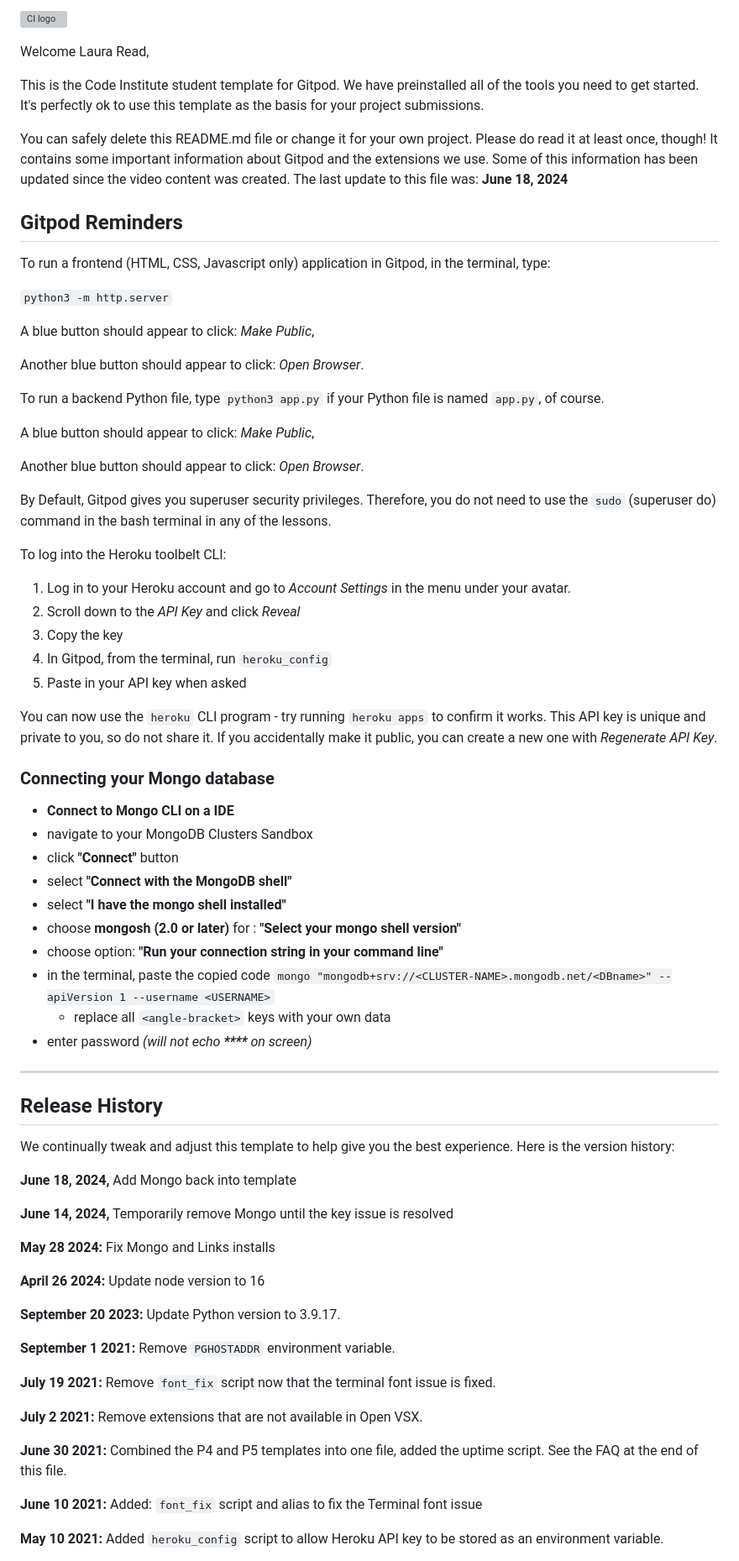
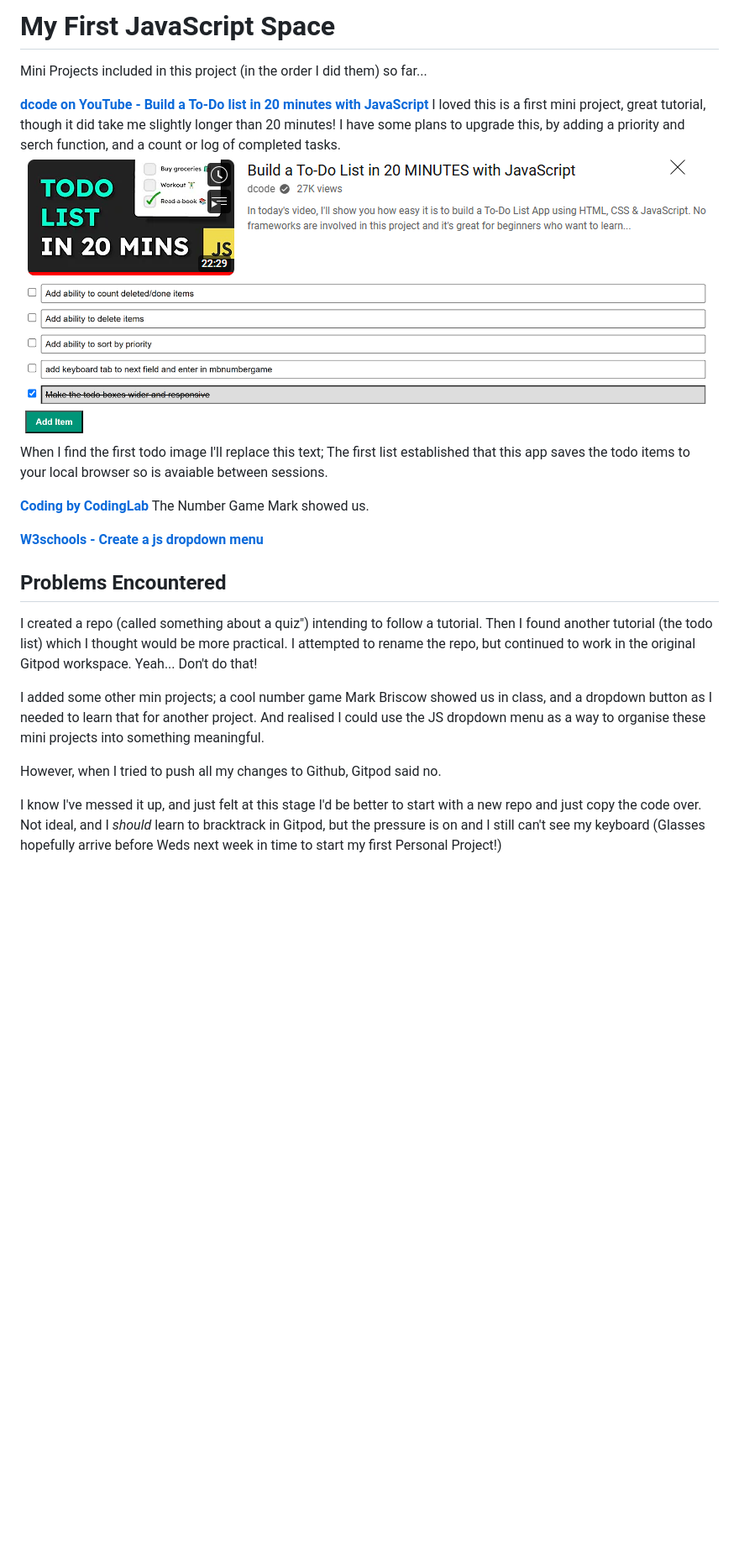
Before and after one commit to LJTalks/my-first-js, a Markdown page: README.md, the part around one of its changes. Shown at 84% size. Drawn GitHub-style; pictures changed too: assets/images/readme-images/dcode.png (added), assets/images/readme-images/todo2.png (added); blank space fills up the shorter version; grey boxes are pictures that could not be loaded.

Commit message:
add home page for main project directory

```diff
--- a/README.md
+++ b/README.md
@@ -1,77 +1,22 @@
-![CI logo](https://codeinstitute.s3.amazonaws.com/fullstack/ci_logo_small.png)
+# My First JavaScript Space
 
-Welcome Laura Read,
+Mini Projects included in this project (in the order I did them) so far...
 
-This is the Code Institute student template for Gitpod. We have preinstalled all of the tools you need to get started. It's perfectly ok to use this template as the basis for your project submissions.
+**[dcode on YouTube - Build a To-Do list in 20 minutes with JavaScript](https://youtu.be/cijPd-TXPn4?si=VEEkAH6fVqfTy0uV)** I loved this is a first mini project, great tutorial, though it did take me slightly longer than 20 minutes! I have some plans to upgrade this, by adding a priority and serch function, and a count or log of completed tasks.
+![dcode on YouTube image](/assets/images/readme-images/dcode.png)
+![My second to do list image](/assets/images/readme-images/todo2.png)
+When I find the first todo image I'll replace this text; The first list established that this app saves the todo items to your local browser so is avaiable between sessions.
 
-You can safely delete this README.md file or change it for your own project. Please do read it at least once, though! It contains some important information about Gitpod and the extensions we use. Some of this information has been updated since the video content was created. The last update to this file was: **June 18, 2024**
+**[Coding by CodingLab](www.codinglabweb.com)** The Number Game Mark showed us.
 
-## Gitpod Reminders
+**[W3schools - Create a js dropdown menu](https://www.w3schools.com/howto/howto_js_dropdown.asp)**
 
-To run a frontend (HTML, CSS, Javascript only) application in Gitpod, in the terminal, type:
+## Problems Encountered
+I created a repo (called something about a quiz") intending to follow a tutorial. Then I found another tutorial (the todo list) which I thought would be more practical. I attempted to rename the repo, but continued to work in the original Gitpod workspace. Yeah... Don't do that!
 
-`python3 -m http.server`
+I added some other min projects; a cool number game Mark Briscow showed us in class, and a dropdown button as I needed to learn that for another project. And realised I could use the JS dropdown menu as a way to organise these mini projects into something meaningful.
 
-A blue button should appear to click: _Make Public_,
+However, when I tried to push all my changes to Github, Gitpod said no.
 
-Another blue button should appear to click: _Open Browser_.
+I know I've messed it up, and just felt at this stage I'd be better to start with a new repo and just copy the code over. Not ideal, and I *should* learn to bracktrack in Gitpod, but the pressure is on and I still can't see my keyboard (Glasses hopefully arrive before Weds next week in time to start my first Personal Project!)
 
-To run a backend Python file, type `python3 app.py` if your Python file is named `app.py`, of course.
-
-A blue button should appear to click: _Make Public_,
-
-Another blue button should appear to click: _Open Browser_.
-
-By Default, Gitpod gives you superuser security privileges. Therefore, you do not need to use the `sudo` (superuser do) command in the bash terminal in any of the lessons.
-
-To log into the Heroku toolbelt CLI:
-
-1. Log in to your Heroku account and go to *Account Settings* in the menu under your avatar.
-2. Scroll down to the *API Key* and click *Reveal*
-3. Copy the key
-4. In Gitpod, from the terminal, run `heroku_config`
-5. Paste in your API key when asked
-
-You can now use the `heroku` CLI program - try running `heroku apps` to confirm it works. This API key is unique and private to you, so do not share it. If you accidentally make it public, you can create a new one with _Regenerate API Key_.
-
-### Connecting your Mongo database
-
-- **Connect to Mongo CLI on a IDE**
-- navigate to your MongoDB Clusters Sandbox
-- click **"Connect"** button
-- select **"Connect with the MongoDB shell"**
-- select **"I have the mongo shell installed"**
-- choose **mongosh (2.0 or later)** for : **"Select your mongo shell version"**
-- choose option: **"Run your connection string in your command line"**
-- in the terminal, paste the copied code `mongo "mongodb+srv://<CLUSTER-NAME>.mongodb.net/<DBname>" --apiVersion 1 --username <USERNAME>`
-  - replace all `<angle-bracket>` keys with your own data
-- enter password _(will not echo **\*\*\*\*** on screen)_
-
-------
-
-## Release History
-
-We continually tweak and adjust this template to help give you the best experience. Here is the version history:
-
-**June 18, 2024,** Add Mongo back into template
-
-**June 14, 2024,** Temporarily remove Mongo until the key issue is resolved
-
-**May 28 2024:** Fix Mongo and Links installs
-
-**April 26 2024:** Update node version to 16
-
-**September 20 2023:** Update Python version to 3.9.17.
-
-**September 1 2021:** Remove `PGHOSTADDR` environment variable.
-
-**July 19 2021:** Remove `font_fix` script now that the terminal font issue is fixed.
-
-**July 2 2021:** Remove extensions that are not available in Open VSX.
-
-**June 30 2021:** Combined the P4 and P5 templates into one file, added the uptime script. See the FAQ at the end of this file.
-
-**June 10 2021:** Added: `font_fix` script and alias to fix the Terminal font issue
-
-**May 10 2021:** Added `heroku_config` script to allow Heroku API key to be stored as an environment variable.
-
```
Also changed, not shown: other parts of README.md (+1 -54 lines), 4 other files.
